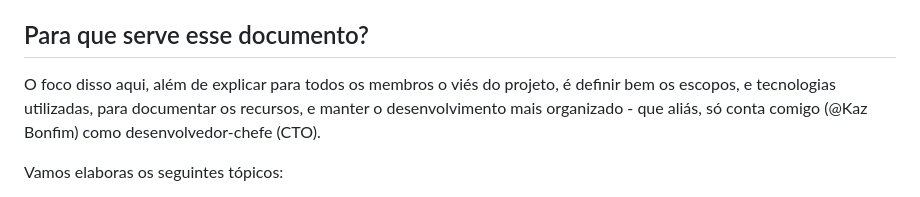
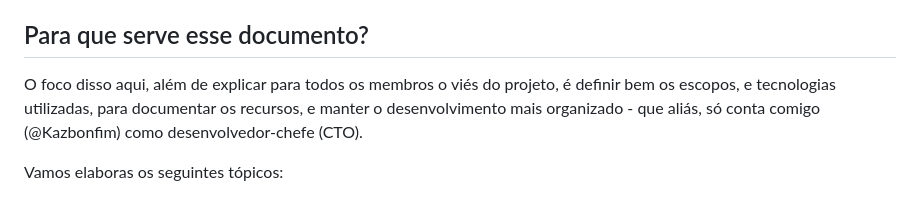
Before and after one commit to Kazbonfim/camorra-dashboard, a Markdown page: README.md, the part around the change. Rendered like a GitHub page.

```diff
--- a/README.md
+++ b/README.md
@@ -15,7 +15,7 @@ O projeto consiste em um site, que vai agregar usuários do servidor Camorra no
 
 ## Para que serve esse documento?
 
-O foco disso aqui, além de explicar para todos os membros o viés do projeto, é definir bem os escopos, e tecnologias utilizadas, para documentar os recursos, e manter o desenvolvimento mais organizado - que aliás, só conta comigo (@Kaz Bonfim) como desenvolvedor-chefe (CTO).
+O foco disso aqui, além de explicar para todos os membros o viés do projeto, é definir bem os escopos, e tecnologias utilizadas, para documentar os recursos, e manter o desenvolvimento mais organizado - que aliás, só conta comigo (@Kazbonfim) como desenvolvedor-chefe (CTO).
 
 Vamos elaboras os seguintes tópicos:
 
```
